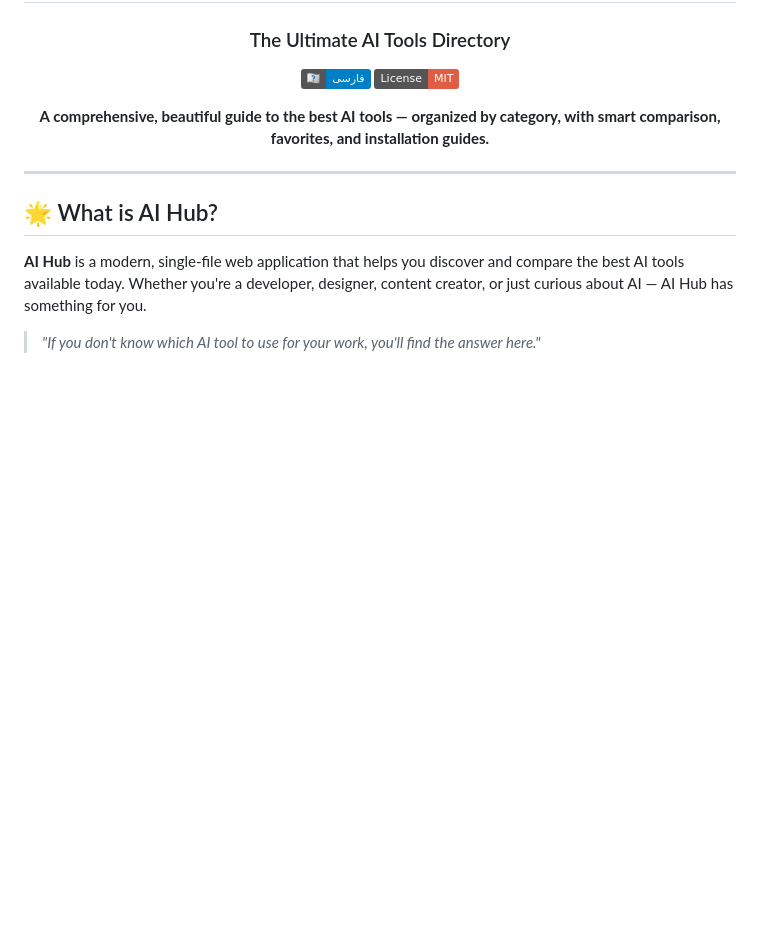
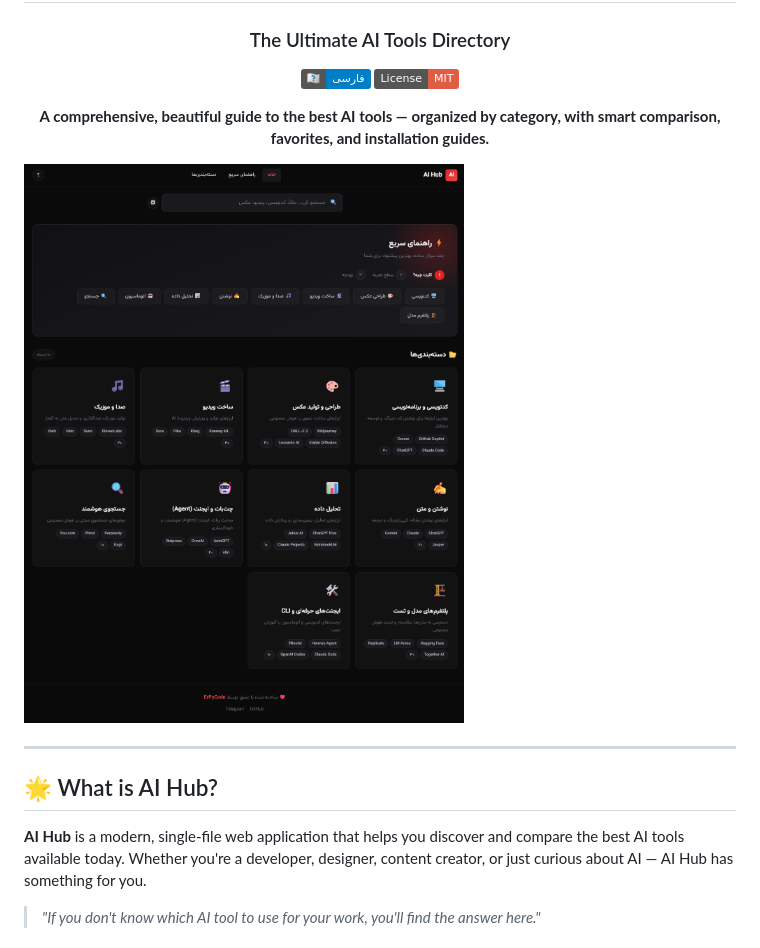
Before and after one commit to Moh-sn/ai-hub, a Markdown page: README.md, the part around the change. GitHub-like rendering; pictures changed too: screenshots/screenshot.png (added); badges without logos; blank space fills up the shorter version.

```diff
--- a/README.md
+++ b/README.md
@@ -10,6 +10,8 @@
 **A comprehensive, beautiful guide to the best AI tools — organized by category, with smart comparison, favorites, and installation guides.**
 
 </div>
+
+![AI Hub Screenshot](screenshots/screenshot.png)
 
 ---
 
```
Also changed, not shown: README-fa.md (+2 -0 lines).
